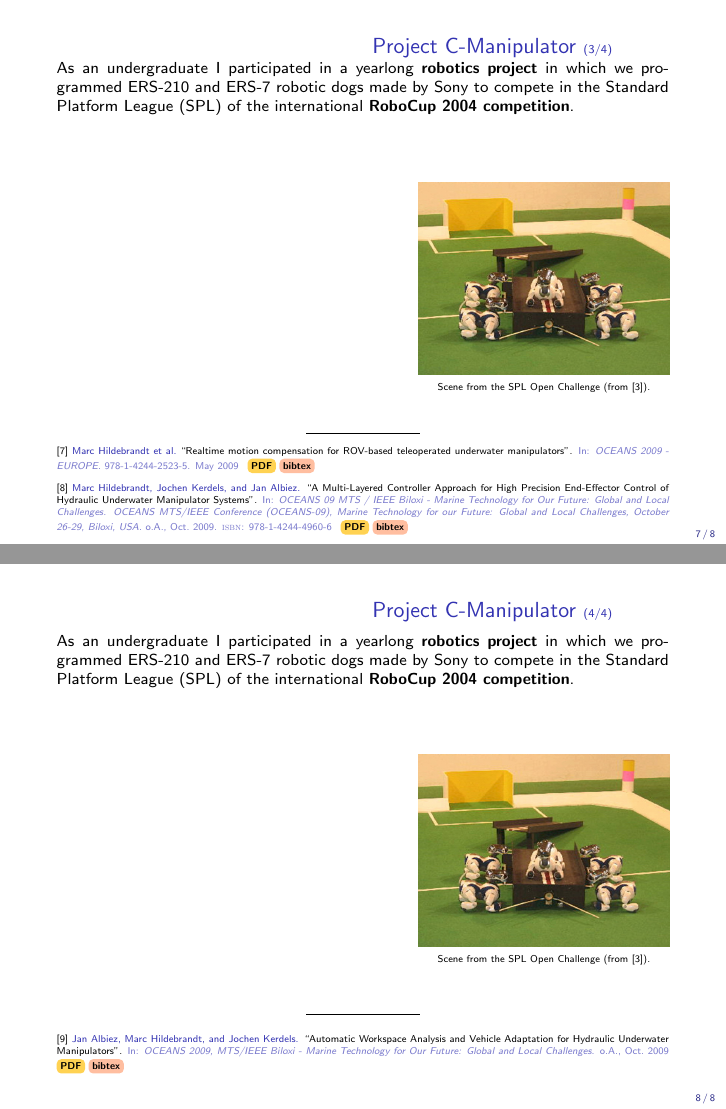
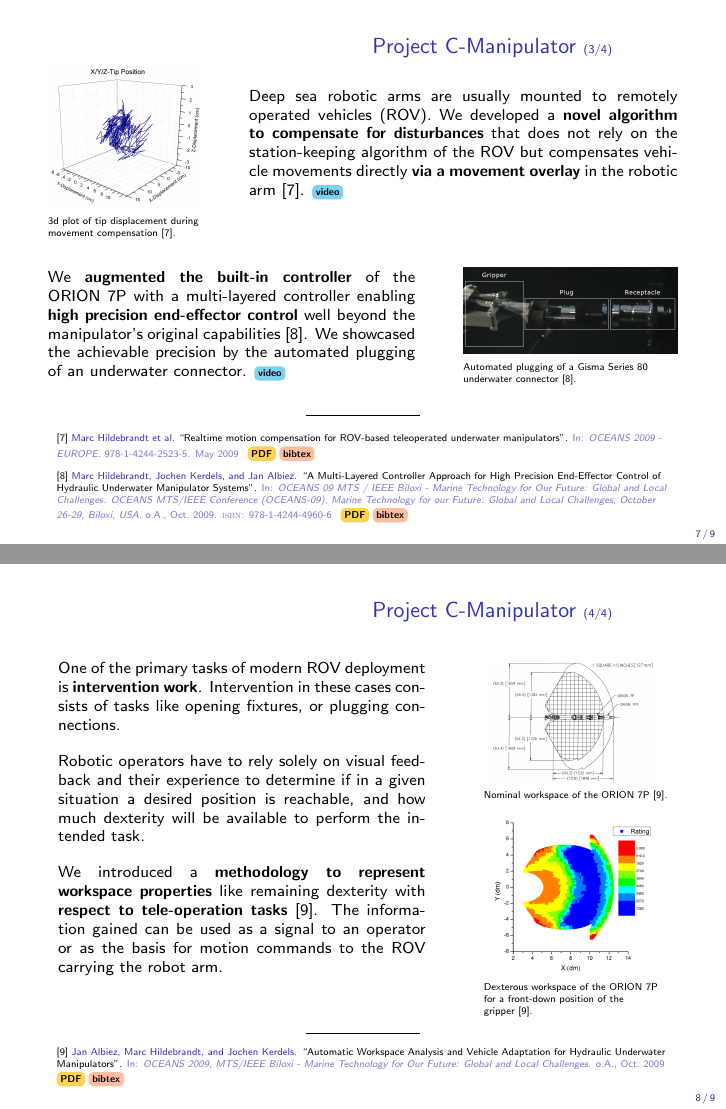
Before and after one commit to jkerdels/pub_overview, LaTeX slides (presentation/pub_overview.tex, which reads presentation/cmanipulator/slide.tex, presentation/robocup/slide.tex): pages 7 and 8 of 9, joined at a grey line. The pictures show the PDF file presentation/pub_overview.pdf that the author committed with the source.

Commit message:
finished cmanipulator slides

```diff
--- a/presentation/cmanipulator/slide.tex
+++ b/presentation/cmanipulator/slide.tex
@@ -7,5 +9,2 @@
 \justifying
 
-As an undergraduate I participated in a yearlong {\bf robotics project} in which
-we programmed ERS-210 and ERS-7 robotic dogs made by Sony to compete in the
-Standard Platform League (SPL) of the international {\bf RoboCup 2004 competition}.
@@ -12,2 +15 @@ Standard Platform League (SPL) of the international {\bf RoboCup 2004 competitio
 
-\vspace{2em}
@@ -14,3 +20 @@ Standard Platform League (SPL) of the international {\bf RoboCup 2004 competitio
 
-\twocol{0.5}{
-\justifying
@@ -17,2 +26 @@ Standard Platform League (SPL) of the international {\bf RoboCup 2004 competitio
 
-}{0.41}{
@@ -19,12 +31,15 @@ Standard Platform League (SPL) of the international {\bf RoboCup 2004 competitio
+}{0.3}{
 \begin{figure}
-\includegraphics[width=\linewidth]{robocup/robocup.jpg}
-
-\vspace{-1em}
-\caption{\scriptsize Scene from the SPL Open Challenge (from~\cite{Dahm2004}).}
+\adjincludegraphics[width=0.7\linewidth,valign=t]{cmanipulator/orion7p.jpg}
+\vspace{-0.5em}
+\caption{\centering \scriptsize The ORION 7P manipulator\protect\linebreak ((c) Schilling Robotics)}
+\adjincludegraphics[width=1.\linewidth,valign=b]{cmanipulator/uw-testbed_3D.jpg}
+\vspace{-1.5em}
+\caption{\centering\scriptsize 3D rendering of the underwater testbed (Jan Albiez, DFKI)}
 \end{figure}
 }
 
-\vspace{1em}
+\vspace{-1em}
 
 \begin{center}
 \rule{2cm}{0.4pt}\\[0.5em]
@@ -40,5 +55,2 @@ Standard Platform League (SPL) of the international {\bf RoboCup 2004 competitio
 \justifying
 
-As an undergraduate I participated in a yearlong {\bf robotics project} in which
-we programmed ERS-210 and ERS-7 robotic dogs made by Sony to compete in the
-Standard Platform League (SPL) of the international {\bf RoboCup 2004 competition}.
@@ -44,0 +60,2 @@ Standard Platform League (SPL) of the international {\bf RoboCup 2004 competitio
+\vspace{1em}
+\begin{itemize}
@@ -45,12 +66,17 @@ Standard Platform League (SPL) of the international {\bf RoboCup 2004 competitio
+\end{itemize}
 
-\vspace{2em}
+%\vspace{11em}
 
-\twocol{0.5}{
-\justifying
+\twocol{0.23}{
+\begin{figure}
+\vspace{0.25em}
+\includegraphics[width=\linewidth]{cmanipulator/in_testbed.jpg}
 
-}{0.41}{
+\vspace{-0.7em}
+\caption{\scriptsize The Orion 7P in our underwater
+testbed~\cite{Hildebrandt2008b}.}
+\end{figure}
+}{0.6}{
 \begin{figure}
-\includegraphics[width=\linewidth]{robocup/robocup.jpg}
+\includegraphics[width=\linewidth]{cmanipulator/control_view.jpg}
 
-\vspace{-1em}
-\caption{\scriptsize Scene from the SPL Open Challenge (from~\cite{Dahm2004}).}
@@ -57,7 +88,7 @@ Standard Platform League (SPL) of the international {\bf RoboCup 2004 competitio
 \end{figure}
 }
 
-\vspace{1em}
+%\vspace{-1em}
 
 \begin{center}
 \rule{2cm}{0.4pt}\\[0.5em]
@@ -68,28 +99,47 @@ Standard Platform League (SPL) of the international {\bf RoboCup 2004 competitio
 
 \begin{frame}{Project C-Manipulator \sof{3}{4}}
 
-%\vspace{1em}
+
+\twocol{0.25}{
+\vspace{-1.5em}
+\begin{figure}
+\includegraphics[width=\linewidth]{cmanipulator/motion_comp.jpg}
+
+\vspace{-0.5em}
+\caption{\scriptsize 3d plot of tip displacement during movement compensation~\cite{Hildebrandt2009b}.}
+\end{figure}
+
+}{0.7}{
 \justifying
 
-As an undergraduate I participated in a yearlong {\bf robotics project} in which
-we programmed ERS-210 and ERS-7 robotic dogs made by Sony to compete in the
-Standard Platform League (SPL) of the international {\bf RoboCup 2004 competition}.
+\vspace{0.5em}
+Deep sea robotic arms are usually mounted to remotely operated vehicles (ROV).
+We developed a {\bf novel algorithm to compensate for disturbances} that does
+not rely on the station-keeping algorithm of the ROV but compensates vehicle
+movements directly {\bf via a movement overlay} in the robotic
+arm~\cite{Hildebrandt2009b}.\vid{publications/2009-01/CManipulator_motion_comp.mp4}
 
-\vspace{2em}
+}
+\vspace{0.5em}
 
-\twocol{0.5}{
+\twocol{0.6}{
 \justifying
 
-}{0.41}{
+We {\bf augmented the built-in controller} of the ORION~7P with
+a multi-layered controller enabling {\bf high precision end-effector control}
+well beyond the manipulator's original capabilities~\cite{Hildebrandt2009a}.
+We showcased the achievable precision by the automated plugging of an underwater
+connector.\vid{publications/2007-01/CManipulator_GISMA_plug_static.mp4}
+}{0.35}{
+\vspace{-0.8em}
 \begin{figure}
-\includegraphics[width=\linewidth]{robocup/robocup.jpg}
+\includegraphics[width=\linewidth]{cmanipulator/precision.jpg}
 
-\vspace{-1em}
-\caption{\scriptsize Scene from the SPL Open Challenge (from~\cite{Dahm2004}).}
+\vspace{-0.5em}
+\caption{\scriptsize Automated plugging of a Gisma Series 80 underwater
+connector~\cite{Hildebrandt2009a}.}
 \end{figure}
 }
-
-\vspace{1em}
 
 \begin{center}
 \rule{2cm}{0.4pt}\\[0.5em]
@@ -104,27 +154,40 @@ Standard Platform League (SPL) of the international {\bf RoboCup 2004 competitio
 \begin{frame}{Project C-Manipulator \sof{4}{4}}
 
 %\vspace{1em}
+%\justifying
+
+\twocol{0.6}{
 \justifying
 
-As an undergraduate I participated in a yearlong {\bf robotics project} in which
-we programmed ERS-210 and ERS-7 robotic dogs made by Sony to compete in the
-Standard Platform League (SPL) of the international {\bf RoboCup 2004 competition}.
+\vspace{1em}
+One of the primary tasks of modern ROV deployment is {\bf intervention work}.
+Intervention in these cases consists of tasks like opening fixtures, or plugging
+connections.
 
-\vspace{2em}
+\vspace{1em}
+Robotic operators have to rely solely on visual feedback and their experience
+to determine if in a given situation a desired position is reachable, and how
+much dexterity will be available to perform the intended task.
 
-\twocol{0.5}{
-\justifying
+\vspace{1em}
+We introduced a {\bf methodology to represent workspace properties} like
+remaining dexterity with {\bf respect to tele-operation tasks}~\cite{Albiez2009}.
+The information gained can be used as a signal to an operator or as the basis
+for motion commands to the ROV carrying the robot arm.
 
-}{0.41}{
+}{0.3}{
 \begin{figure}
-\includegraphics[width=\linewidth]{robocup/robocup.jpg}
-
-\vspace{-1em}
-\caption{\scriptsize Scene from the SPL Open Challenge (from~\cite{Dahm2004}).}
+\adjincludegraphics[width=0.9\linewidth,valign=t]{cmanipulator/workspace.jpg}
+\vspace{-0.5em}
+\caption{\scriptsize Nominal workspace of the ORION 7P~\cite{Albiez2009}. }
+\adjincludegraphics[width=0.9\linewidth,valign=b]{cmanipulator/dexterous.jpg}
+\vspace{-0.5em}
+\caption{\scriptsize Dexterous workspace of the ORION 7P for a
+front-down position of the gripper~\cite{Albiez2009}.}
 \end{figure}
 }
 
-\vspace{1em}
+\vspace{-0.5em}
 
 \begin{center}
 \rule{2cm}{0.4pt}\\[0.5em]
--- a/presentation/robocup/slide.tex
+++ b/presentation/robocup/slide.tex
@@ -29,7 +29,7 @@ as well as the SPL Open Challenge.
 \includegraphics[width=\linewidth]{robocup/robocup.jpg}
 
 \vspace{-1em}
-\caption{\scriptsize Scene from the SPL Open Challenge (from~\cite{Dahm2004}).}
+\caption{\scriptsize Scene from the SPL Open Challenge~\cite{Dahm2004}.}
 \end{figure}
 }
 
```
Also changed, not shown: presentation/decentral_control_in_robot_teams/slide.tex (+1 -1 lines), presentation/pub_overview.tex (+6 -3 lines), presentation/cmanipulator/control_view.jpg (added), presentation/cmanipulator/dexterous.jpg (added), presentation/cmanipulator/in_testbed.jpg (added), presentation/cmanipulator/motion_comp.jpg (added), presentation/cmanipulator/orion7p.jpg (added), presentation/cmanipulator/precision.jpg (added), presentation/cmanipulator/uw-testbed_3D.jpg (added), presentation/cmanipulator/workspace.jpg (added), presentation/pub_overview.pdf, presentation/cmanipulator/slide.tex (33 more changed lines).
